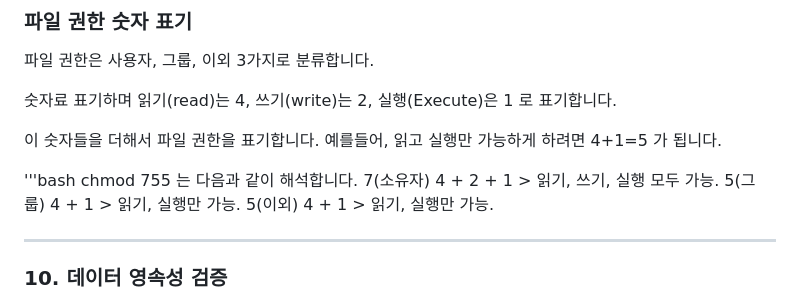
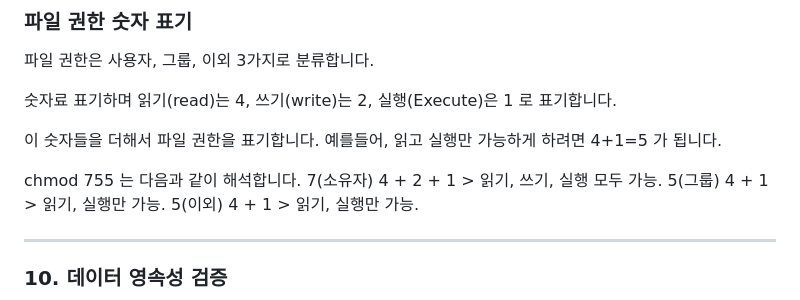
Before and after one commit to loader1017/workstation-develop, a Markdown page: README.md, the part around the change. Rendered like a GitHub page.

Commit message:
Update chmod 755 explanation in README
Clarify the interpretation of chmod 755 permissions in README.

```diff
--- a/README.md
+++ b/README.md
@@ -341,7 +341,7 @@ docker run -d --name my-nginx -p 8080:80 -v $(pwd)/app:/usr/share/nginx/html my-
 
 이 숫자들을 더해서 파일 권한을 표기합니다. 예를들어, 읽고 실행만 가능하게 하려면 4+1=5 가 됩니다.
 
-'''bash
+
 chmod 755 는 다음과 같이 해석합니다.
 7(소유자) 4 + 2 + 1 > 읽기, 쓰기, 실행 모두 가능.
 5(그룹) 4 + 1 > 읽기, 실행만 가능.
```
